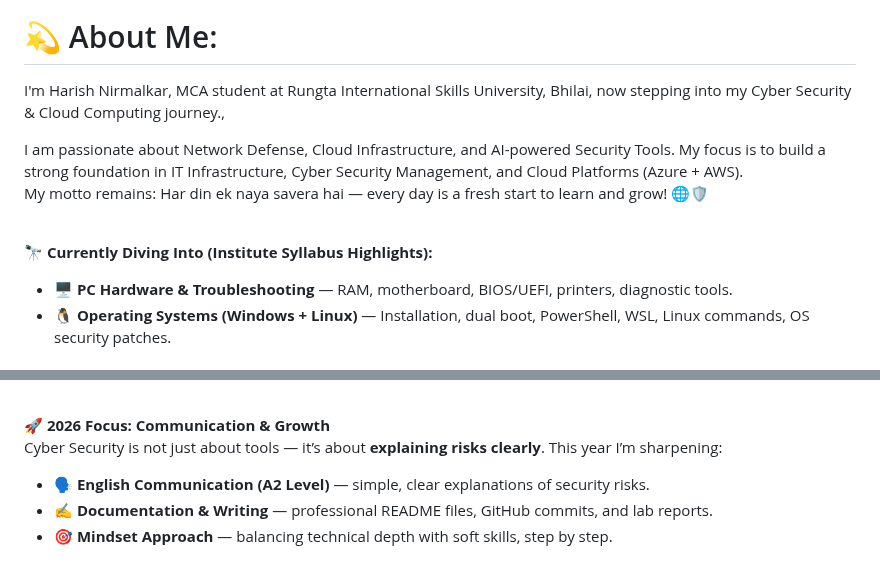
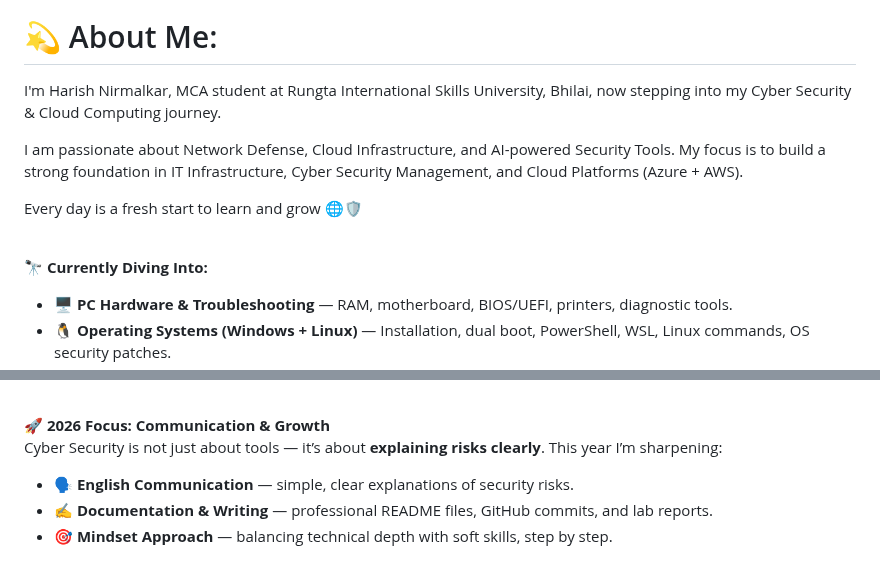
Before and after one commit to harishnirmalkar2128-hub/harishnirmalkar2128-hub, a Markdown page: README.md, 2 parts joined by grey strips. Drawn GitHub-style.

Commit message:
Refine README content for clarity and conciseness
Removed redundant phrase and improved clarity in the introduction and current focus sections.

```diff
--- a/README.md
+++ b/README.md
@@ -9,12 +9,13 @@
 </p>
 
 # 💫 About Me:
-I'm Harish Nirmalkar, MCA student at Rungta International Skills University, Bhilai, now stepping into my Cyber Security & Cloud Computing journey.,<br>
+I'm Harish Nirmalkar, MCA student at Rungta International Skills University, Bhilai, now stepping into my Cyber Security & Cloud Computing journey.<br>
 
 I am passionate about Network Defense, Cloud Infrastructure, and AI-powered Security Tools. My focus is to build a strong foundation in IT Infrastructure, Cyber Security Management, and Cloud Platforms (Azure + AWS).<br>
-My motto remains: Har din ek naya savera hai — every day is a fresh start to learn and grow! 🌐🛡️ <br><br>
 
-🔭 **Currently Diving Into (Institute Syllabus Highlights):**<br>
+Every day is a fresh start to learn and grow 🌐🛡️ <br><br>
+
+🔭 **Currently Diving Into:**<br>
 - 🖥️ **PC Hardware & Troubleshooting** — RAM, motherboard, BIOS/UEFI, printers, diagnostic tools.<br>
 - 🐧 **Operating Systems (Windows + Linux)** — Installation, dual boot, PowerShell, WSL, Linux commands, OS security patches.<br>
 - 🌐 **Networking Essentials** — OSI model, IP addressing, subnetting, DNS/DHCP, Wireshark monitoring, firewall basics.<br>
@@ -25,7 +26,7 @@ My motto remains: Har din ek naya savera hai — every day is a fresh start to l
 
 🚀 **2026 Focus: Communication & Growth**<br>
 Cyber Security is not just about tools — it’s about **explaining risks clearly**. This year I’m sharpening:<br>
-- 🗣️ **English Communication (A2 Level)** — simple, clear explanations of security risks.<br>
+- 🗣️ **English Communication** — simple, clear explanations of security risks.<br>
 - ✍️ **Documentation & Writing** — professional README files, GitHub commits, and lab reports.<br>
 - 🎯 **Mindset Approach** — balancing technical depth with soft skills, step by step.<br><br>
 
```
